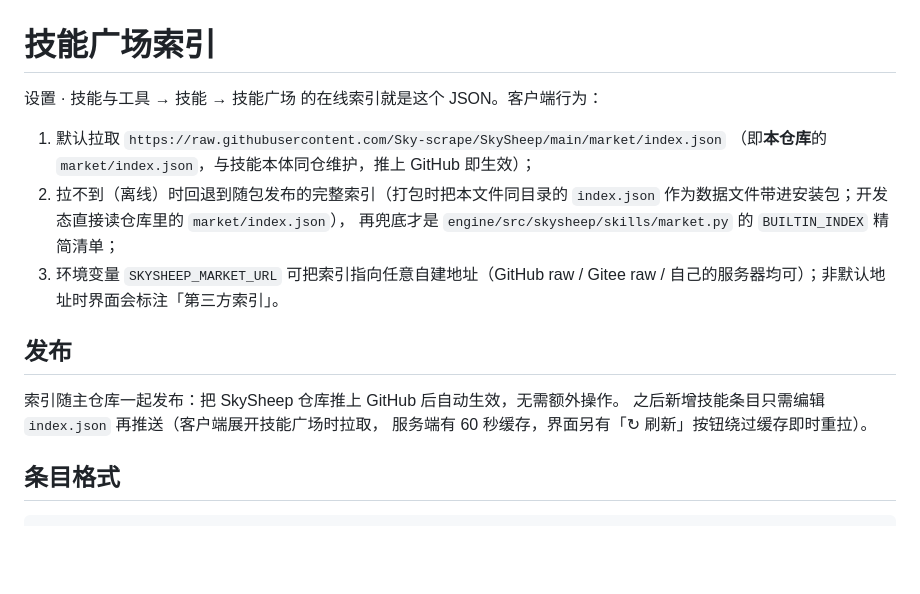
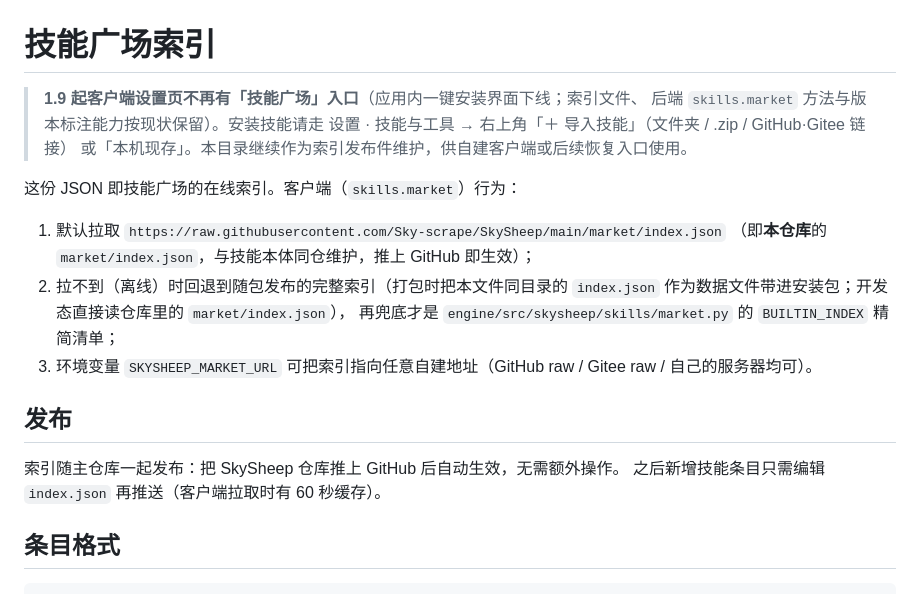
Before and after one commit to Sky-scrape/SkySheep, a Markdown page: market/README.md, the part around the change. Rendered like a GitHub page; blank space fills up the shorter version.

Commit message:
docs: 技能广场入口下线后同步三处 README——engine 模块表标注（后端保留）、market 索引说明改为「入口下线、索引续维护」、skills-gallery 安装方式一改为「＋ 导入技能」

```diff
--- a/market/README.md
+++ b/market/README.md
@@ -1,6 +1,11 @@
 # 技能广场索引
 
-设置 · 技能与工具 → 技能 → 技能广场 的在线索引就是这个 JSON。客户端行为：
+> **1.9 起客户端设置页不再有「技能广场」入口**（应用内一键安装界面下线；索引文件、
+> 后端 `skills.market` 方法与版本标注能力按现状保留）。安装技能请走
+> 设置 · 技能与工具 → 右上角「＋ 导入技能」（文件夹 / .zip / GitHub·Gitee 链接）
+> 或「本机现存」。本目录继续作为索引发布件维护，供自建客户端或后续恢复入口使用。
+
+这份 JSON 即技能广场的在线索引。客户端（`skills.market`）行为：
 
 1. 默认拉取 `https://raw.githubusercontent.com/Sky-scrape/SkySheep/main/market/index.json`
    （即**本仓库**的 `market/index.json`，与技能本体同仓维护，推上 GitHub 即生效）；
@@ -8,13 +13,12 @@
    作为数据文件带进安装包；开发态直接读仓库里的 `market/index.json`），
    再兜底才是 `engine/src/skysheep/skills/market.py` 的 `BUILTIN_INDEX` 精简清单；
 3. 环境变量 `SKYSHEEP_MARKET_URL` 可把索引指向任意自建地址（GitHub raw / Gitee raw /
-   自己的服务器均可）；非默认地址时界面会标注「第三方索引」。
+   自己的服务器均可）。
 
 ## 发布
 
 索引随主仓库一起发布：把 SkySheep 仓库推上 GitHub 后自动生效，无需额外操作。
-之后新增技能条目只需编辑 `index.json` 再推送（客户端展开技能广场时拉取，
-服务端有 60 秒缓存，界面另有「↻ 刷新」按钮绕过缓存即时重拉）。
+之后新增技能条目只需编辑 `index.json` 再推送（客户端拉取时有 60 秒缓存）。
 
 ## 条目格式
 
```
Also changed, not shown: engine/README.md (+1 -1 lines), skills-gallery/README.md (+8 -6 lines).
